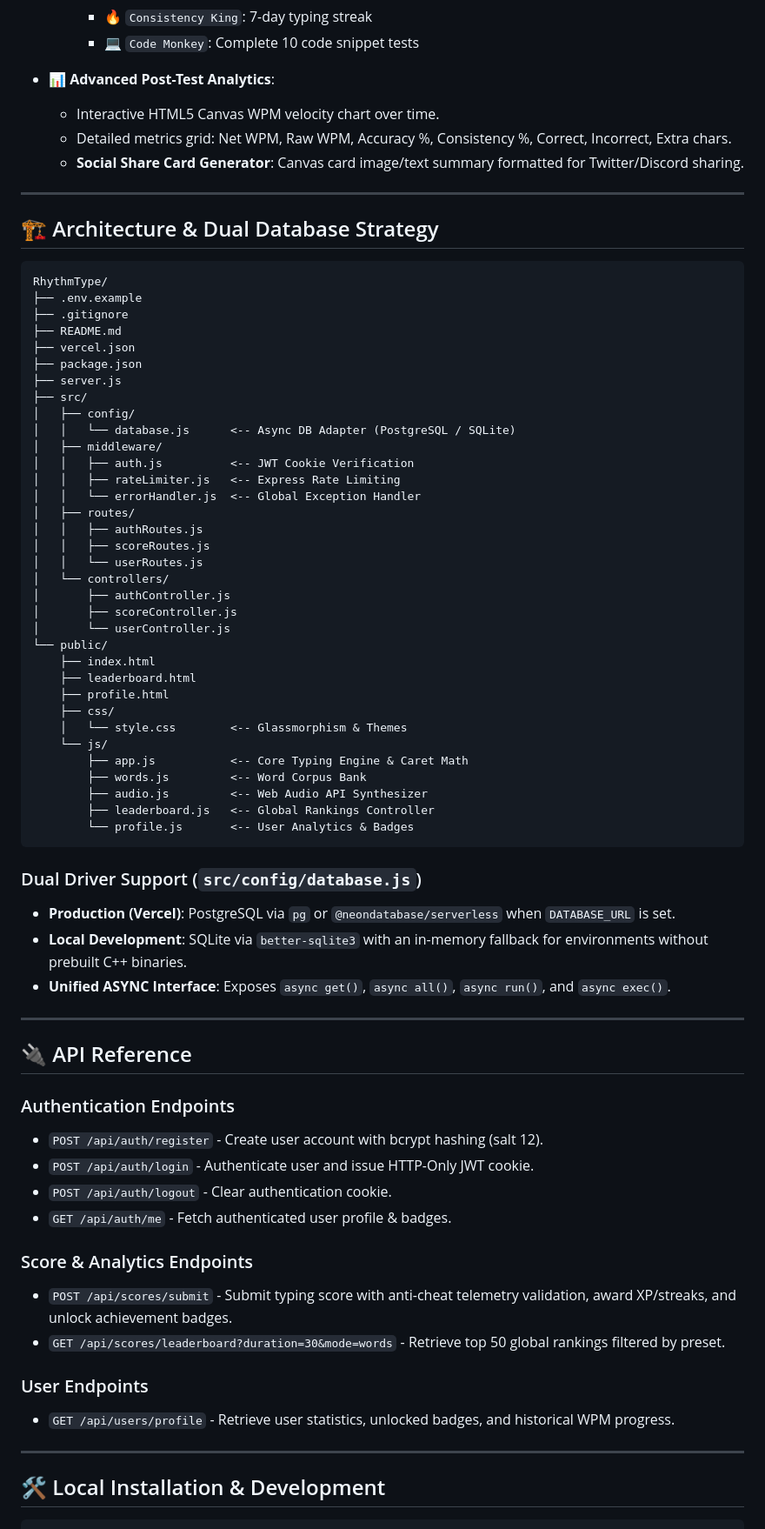
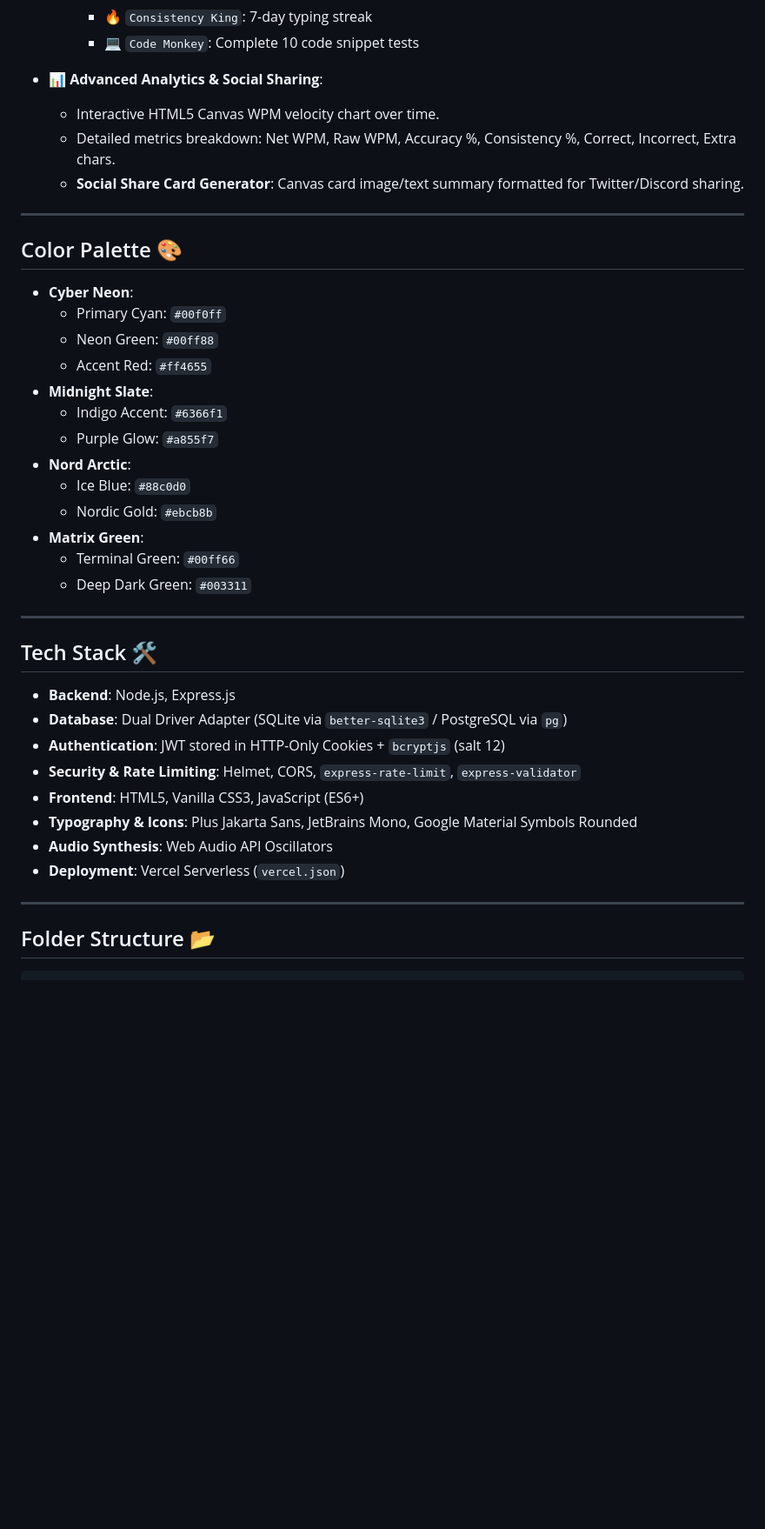
Before and after one commit to AvishkarRanjane/RhythmType, a Markdown page: README.md, the part around one of its changes. Shown at 87% size. GitHub-like rendering; blank space fills up the shorter version.

Commit message:
docs: match repository structure with Live Demo link and emoji headings

````diff
--- a/README.md
+++ b/README.md
@@ -55,75 +38,43 @@ Designed to deliver an award-winning user experience, RhythmType features an int
     - 🔥 `Consistency King`: 7-day typing streak
     - 💻 `Code Monkey`: Complete 10 code snippet tests
 
-- **📊 Advanced Post-Test Analytics**:
+- **📊 Advanced Analytics & Social Sharing**:
   - Interactive HTML5 Canvas WPM velocity chart over time.
-  - Detailed metrics grid: Net WPM, Raw WPM, Accuracy %, Consistency %, Correct, Incorrect, Extra chars.
+  - Detailed metrics breakdown: Net WPM, Raw WPM, Accuracy %, Consistency %, Correct, Incorrect, Extra chars.
   - **Social Share Card Generator**: Canvas card image/text summary formatted for Twitter/Discord sharing.
 
 ---
 
-## 🏗️ Architecture & Dual Database Strategy
+## Color Palette 🎨
 
-```text
-RhythmType/
-├── .env.example
-├── .gitignore
-├── README.md
-├── vercel.json
-├── package.json
-├── server.js
-├── src/
-│   ├── config/
-│   │   └── database.js      <-- Async DB Adapter (PostgreSQL / SQLite)
-│   ├── middleware/
-│   │   ├── auth.js          <-- JWT Cookie Verification
-│   │   ├── rateLimiter.js   <-- Express Rate Limiting
-│   │   └── errorHandler.js  <-- Global Exception Handler
-│   ├── routes/
-│   │   ├── authRoutes.js
-│   │   ├── scoreRoutes.js
-│   │   └── userRoutes.js
-│   └── controllers/
-│       ├── authController.js
-│       ├── scoreController.js
-│       └── userController.js
-└── public/
-    ├── index.html
-    ├── leaderboard.html
-    ├── profile.html
-    ├── css/
-    │   └── style.css        <-- Glassmorphism & Themes
-    └── js/
-        ├── app.js           <-- Core Typing Engine & Caret Math
-        ├── words.js         <-- Word Corpus Bank
-        ├── audio.js         <-- Web Audio API Synthesizer
-        ├── leaderboard.js   <-- Global Rankings Controller
-        └── profile.js       <-- User Analytics & Badges
-```
-
-### Dual Driver Support (`src/config/database.js`)
-- **Production (Vercel)**: PostgreSQL via `pg` or `@neondatabase/serverless` when `DATABASE_URL` is set.
-- **Local Development**: SQLite via `better-sqlite3` with an in-memory fallback for environments without prebuilt C++ binaries.
-- **Unified ASYNC Interface**: Exposes `async get()`, `async all()`, `async run()`, and `async exec()`.
+- **Cyber Neon**:
+  - Primary Cyan: `#00f0ff`
+  - Neon Green: `#00ff88`
+  - Accent Red: `#ff4655`
+- **Midnight Slate**:
+  - Indigo Accent: `#6366f1`
+  - Purple Glow: `#a855f7`
+- **Nord Arctic**:
+  - Ice Blue: `#88c0d0`
+  - Nordic Gold: `#ebcb8b`
+- **Matrix Green**:
+  - Terminal Green: `#00ff66`
+  - Deep Dark Green: `#003311`
 
 ---
 
-## 🔌 API Reference
+## Tech Stack 🛠️
 
-### Authentication Endpoints
-- `POST /api/auth/register` - Create user account with bcrypt hashing (salt 12).
-- `POST /api/auth/login` - Authenticate user and issue HTTP-Only JWT cookie.
-- `POST /api/auth/logout` - Clear authentication cookie.
-- `GET /api/auth/me` - Fetch authenticated user profile & badges.
-
-### Score & Analytics Endpoints
-- `POST /api/scores/submit` - Submit typing score with anti-cheat telemetry validation, award XP/streaks, and unlock achievement badges.
-- `GET /api/scores/leaderboard?duration=30&mode=words` - Retrieve top 50 global rankings filtered by preset.
-
-### User Endpoints
-- `GET /api/users/profile` - Retrieve user statistics, unlocked badges, and historical WPM progress.
+- **Backend**: Node.js, Express.js
+- **Database**: Dual Driver Adapter (SQLite via `better-sqlite3` / PostgreSQL via `pg`)
+- **Authentication**: JWT stored in HTTP-Only Cookies + `bcryptjs` (salt 12)
+- **Security & Rate Limiting**: Helmet, CORS, `express-rate-limit`, `express-validator`
+- **Frontend**: HTML5, Vanilla CSS3, JavaScript (ES6+)
+- **Typography & Icons**: Plus Jakarta Sans, JetBrains Mono, Google Material Symbols Rounded
+- **Audio Synthesis**: Web Audio API Oscillators
+- **Deployment**: Vercel Serverless (`vercel.json`)
 
 ---
 
-## 🛠️ Local Installation & Development
+## Folder Structure 📂
 
````
Also changed, not shown: other parts of README.md (+73 -65 lines).
